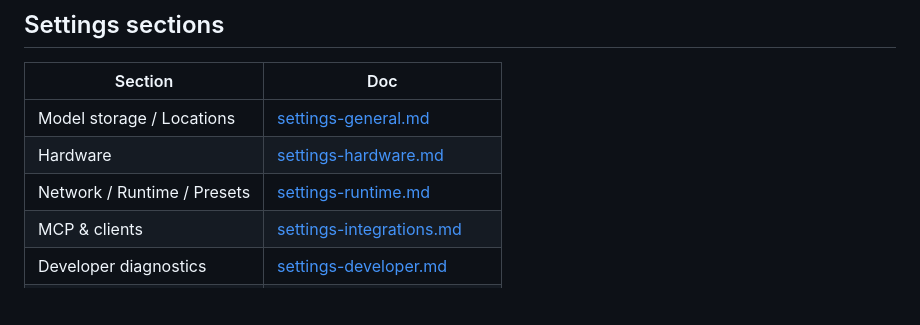
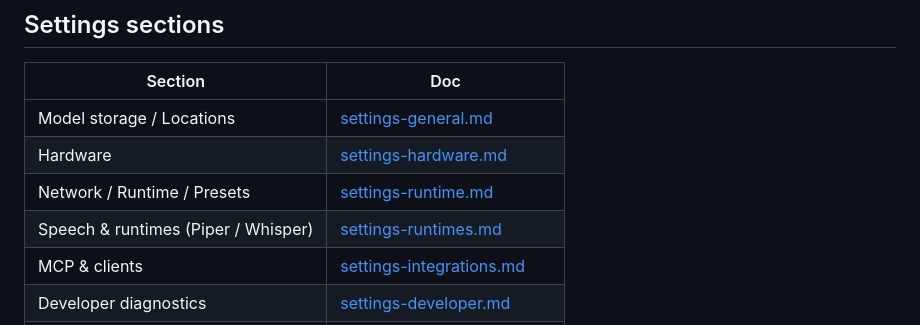
Before and after one commit to ilan4ever/Dflash-Console, a Markdown page: docs/ui/README.md, the part around the change. Rendered like a GitHub page; blank space fills up the shorter version.

Commit message:
Docs: settings-runtimes.md for Speech & runtimes panel + link in ui README

```diff
--- a/docs/ui/README.md
+++ b/docs/ui/README.md
@@ -27,6 +27,7 @@ same `static/` application, so the views and documentation are shared.
 | Model storage / Locations | [settings-general.md](./settings-general.md) |
 | Hardware | [settings-hardware.md](./settings-hardware.md) |
 | Network / Runtime / Presets | [settings-runtime.md](./settings-runtime.md) |
+| Speech & runtimes (Piper / Whisper) | [settings-runtimes.md](./settings-runtimes.md) |
 | MCP & clients | [settings-integrations.md](./settings-integrations.md) |
 | Developer diagnostics | [settings-developer.md](./settings-developer.md) |
 | Appearance | [settings-appearance.md](./settings-appearance.md) |
```
Also changed, not shown: docs/ui/settings-runtimes.md (added, +78 -0 lines).
